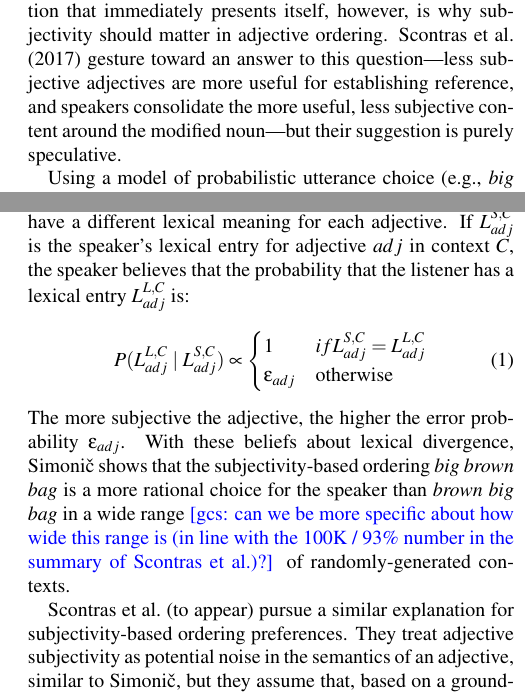
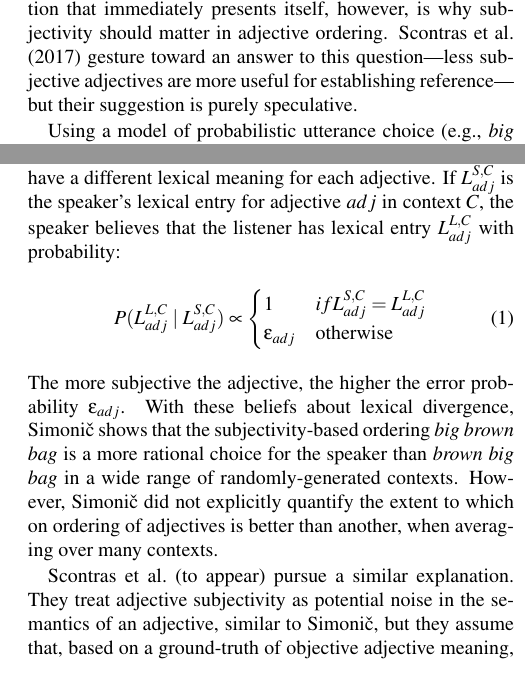
Before and after one commit to michael-franke/adjective_order, a LaTeX paper (writing/2019 CogSci/adjective-ordering-CogSci.tex): two parts of the columns of page 2 of 7 before the commit and two parts of the columns of page 2 of 6 after it, joined at a grey line, cut so that both start at the same text. Compiled offline with pdfLaTeX.

Commit message:
minor fixes background part

```diff
--- a/writing/2019 CogSci/adjective-ordering-CogSci.tex
+++ b/writing/2019 CogSci/adjective-ordering-CogSci.tex
@@ -111,9 +111,9 @@ In order to test the subjectivity hypothesis, \citeA{scontrasetal2017adjectives}
 
 Next, \citeA{scontrasetal2017adjectives}~measured adjective subjectivity. They started by simply asking participants how ``subjective'' a given adjective was (e.g., ``How subjective is \emph{brown}?''). Wary of how naive participants might interpret the word ``subjective,'' the authors validated their subjectivity measure by comparing it with faultless disagreement scores \cite{kolbel2004,barker2013,kennedy2013,macfarlane2014}. In a faultless disagreement task, participants observe a disagreement between two speakers about whether an adjective applies to some object (e.g., whether or not a table is brown). The task is to decide whether the two speakers can both be right while disagreeing, or whether one of them must be wrong; to the extent that both speakers can be right, the adjective admits that degree of faultless disagreement. \citeA{scontrasetal2017adjectives}~found an extremely high correlation between the raw ``subjectivity'' scores and the faultless disagreement measure ($r^{2}=.91, 95\%$ CI $[.86, .94]$), suggesting that they had a reliable measure of adjective subjectivity.
 
-Comparing the ordering preferences with adjective subjectivity, \citeA{scontrasetal2017adjectives}~found that subjectivity accounts for 85\% of the variance in the ordering preferences ($r^{2}=.85, 95\%$ CI $[.75, .90]$) for 26 different adjectives from seven semantic classes. The authors then looked at every multi-adjective string in the Switchboard corpus of English, finding that subjectivity accounts for 61\% of the variance in ordering preferences ($r^{2}=.61, 95\%$ CI $[.47, .71]$) for 74 unique adjectives from 13 semantic classes. In other words, the authors found strong support for their hypothesis that subjectivity predicts adjective ordering preferences. The question that immediately presents itself, however, is why subjectivity should matter in adjective ordering. \citeA{scontrasetal2017adjectives}~gesture toward an answer to this question---less subjective adjectives are more useful for establishing reference, and speakers consolidate the more useful, less subjective content around the modified noun---but their suggestion is purely speculative.
+Comparing the ordering preferences with adjective subjectivity, \citeA{scontrasetal2017adjectives}~found that subjectivity accounts for 85\% of the variance in the ordering preferences ($r^{2}=.85, 95\%$ CI $[.75, .90]$) for 26 different adjectives from seven semantic classes. The authors then looked at every multi-adjective string in the Switchboard corpus of English, finding that subjectivity accounts for 61\% of the variance in ordering preferences ($r^{2}=.61, 95\%$ CI $[.47, .71]$) for 74 unique adjectives from 13 semantic classes. In other words, the authors found strong support for their hypothesis that subjectivity predicts adjective ordering preferences. The question that immediately presents itself, however, is why subjectivity should matter in adjective ordering. \citeA{scontrasetal2017adjectives}~gesture toward an answer to this question---less subjective adjectives are more useful for establishing reference---but their suggestion is purely speculative.
 
-Using a model of probabilistic utterance choice (e.g., \emph{big brown bag} vs.~\emph{brown big bag}), \citeA{simonic2018} systematically explored the idea that subjectivity-based ordering preferences arise under pressure from successful reference resolution. The utterance choice model was formulated within the Rational Speech Act modeling framework \cite<e.g.,>{FrankeJager2015:Probabilistic-p,goodmanfrank2016}.\footnote{See \citeA{hahnetal2018} for a different approach to modeling adjective ordering within the Rational Speech Act framework. Their model defines speaker utility not in terms of referential success, but rather in terms of communicating subjective opinions about objects.} To model adjective subjectivity, the speaker assumes that the listener might have a different lexical meaning for each adjective. If $L_{adj}^{S,C}$ is the speaker's lexical entry for adjective $adj$ in context $C$, the speaker believes that the probability that the listener has a lexical entry $L_{adj}^{L,C}$ is:
+Using a model of probabilistic utterance choice (e.g., \emph{big brown bag} vs.~\emph{brown big bag}), \citeA{simonic2018} systematically explored the idea that subjectivity-based ordering preferences arise under pressure from successful reference resolution. The utterance choice model was formulated within the Rational Speech Act modeling framework \cite<e.g.,>{FrankeJager2015:Probabilistic-p,goodmanfrank2016}.\footnote{See \citeA{hahnetal2018} for a different approach to modeling adjective ordering within the Rational Speech Act framework. Their model defines speaker utility not in terms of referential success, but rather in terms of communicating subjective opinions about objects.} To model adjective subjectivity, the speaker assumes that the listener might have a different lexical meaning for each adjective. If $L_{adj}^{S,C}$ is the speaker's lexical entry for adjective $adj$ in context $C$, the speaker believes that the listener has lexical entry $L_{adj}^{L,C}$ with probability:
 \begin{align}
   \label{eq:SimonicErrors}
   P(L_{adj}^{L,C} \mid L_{adj}^{S,C}) \propto
@@ -122,9 +122,9 @@ Using a model of probabilistic utterance choice (e.g., \emph{big brown bag} vs.~
     \epsilon_{adj} & \text{otherwise}
   \end{cases}
 \end{align}
-The more subjective the adjective, the higher the error probability $\epsilon_{adj}$. With these beliefs about lexical divergence, \citeauthor{simonic2018} shows that the subjectivity-based ordering \emph{big brown bag} is a more rational choice for the speaker than \emph{brown big bag} in a wide range \gcs{can we be more specific about how wide this range is (in line with the 100K / 93\% number in the summary of Scontras et al.)?} of randomly-generated contexts.
+The more subjective the adjective, the higher the error probability $\epsilon_{adj}$. With these beliefs about lexical divergence, \citeauthor{simonic2018} shows that the subjectivity-based ordering \emph{big brown bag} is a more rational choice for the speaker than \emph{brown big bag} in a wide range of randomly-generated contexts. However, \citeauthor{simonic2018} did not explicitly quantify the extent to which on ordering of adjectives is better than another, when averaging over many contexts.
 
-\citeauthor{scontrasetalSPadjectives}~(to appear) pursue a similar explanation for subjectivity-based ordering preferences. They treat adjective subjectivity as potential noise in the semantics of an adjective, similar to \citeauthor{simonic2018}, but they assume that, based on a ground-truth of objective adjective meaning, each agent (speaker or hearer) will incorrectly classify each potential referent in the current context $C$ with an error rate $\epsilon_{adj}$, which, again, indexes adjective subjectivity:
+\citeauthor{scontrasetalSPadjectives}~(to appear) pursue a similar explanation. They treat adjective subjectivity as potential noise in the semantics of an adjective, similar to \citeauthor{simonic2018}, but they assume that, based on a ground-truth of objective adjective meaning, each agent (speaker or hearer) will incorrectly classify each potential referent in the current context $C$ with an error rate $\epsilon_{adj}$, which, again, indexes adjective subjectivity:
 \begin{align}
   \label{eq:ScotrasError}
   \sem{ADJ}^C  = \lambda x \in C. & \textrm{ if } \texttt{ADJ}(x) \textrm{ then }
@@ -133,7 +133,7 @@ The more subjective the adjective, the higher the error probability $\epsilon_{a
 \end{align}
 This move allows \citeauthor{scontrasetalSPadjectives} to treat deviations from the ground truth as gradient: greater deviation is increasingly less likely. \citeauthor{scontrasetalSPadjectives} further assume that each object classification requires some processing cost. As a result, the error probability $\epsilon_{adj}$ is assumed to increase with the size of context $C$. Based on these assumptions, \citeauthor{scontrasetalSPadjectives} demonstrate how subjectivity-based ordering preferences can maximize the probability of correctly classifying the intended referent. The authors explored 103,740 cases of multi-adjective modification and found that subjectivity-based ordering behaved as expected in 93\% of those cases.
 
-In sum, both \citeA{simonic2018} and \citeauthor{scontrasetalSPadjectives}~(to appear) demonstrate how subjectivity-based adjective ordering serves successful referential communication. However, both accounts involve non-trivial and potentially controversial assumptions. \citeauthor{simonic2018}'s anything-goes assumption in \eqref{eq:SimonicErrors} concerning the speaker's beliefs about the listener's lexicon are not very intuitive: why, for instance, would the speaker believe that a small deviation from his own lexicon is equally likely as a massive deviation? \citeA{scontrasetalSPadjectives} likewise merely stipulate that error of classification $\epsilon_{adj}$ in \eqref{eq:ScotrasError} is a function of context size $C$. It would be much more desirable to derive divergences between the speaker's and listener's semantic classifications from more fundamental assumptions, first and foremost by a more explicit view of what the underlying semantics of adjectives is. Consequently, our aim here is to build on these previous accounts by showing how subjectivity-based ordering serves successful referential communication. However, rather than making what are now rather stipulative assumptions about the misalignment of semantic representations, we will show how these misalignments can arise from a generally plausible context-dependent semantics. It is to one such semantics that we turn next.
+In sum, both \citeA{simonic2018} and \citeauthor{scontrasetalSPadjectives}~(to appear) demonstrate how subjectivity-based adjective ordering serves successful referential communication. However, both accounts involve non-trivial and potentially controversial assumptions. \citeauthor{simonic2018}'s definition in \eqref{eq:SimonicErrors} of the speaker's beliefs about the listener's lexicon are not very intuitive: why would the speaker believe that a small deviation from his own lexicon is equally likely as a massive deviation? \citeA{scontrasetalSPadjectives} likewise merely stipulate that error of classification $\epsilon_{adj}$ in \eqref{eq:ScotrasError} is a function of context size $C$. It would be much more desirable to derive divergences between the speaker's and listener's semantic classifications from more fundamental assumptions, first and foremost by a more explicit view of what the underlying semantics of adjectives is. Consequently, our aim here is to build on these previous accounts by showing how subjectivity-based ordering serves successful referential communication. However, rather than making what are now rather stipulative assumptions about the misalignment of semantic representations, we will show how these misalignments can arise from a generally plausible context-dependent semantics. It is to one such semantics that we turn next.
 
 
 \section{Semantic assumptions}
```
Also changed, not shown: writing/2019 CogSci/adjective-ordering-CogSci.tex (2 more changed lines).
